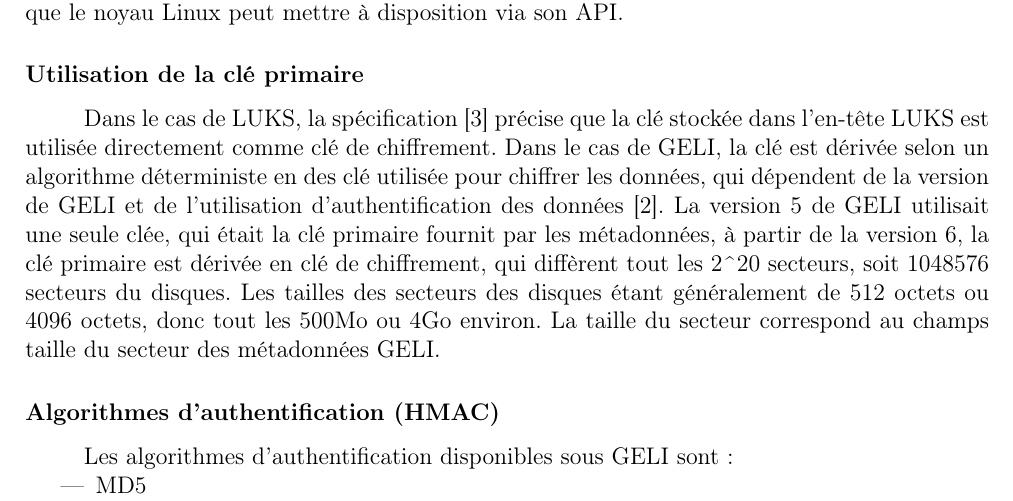
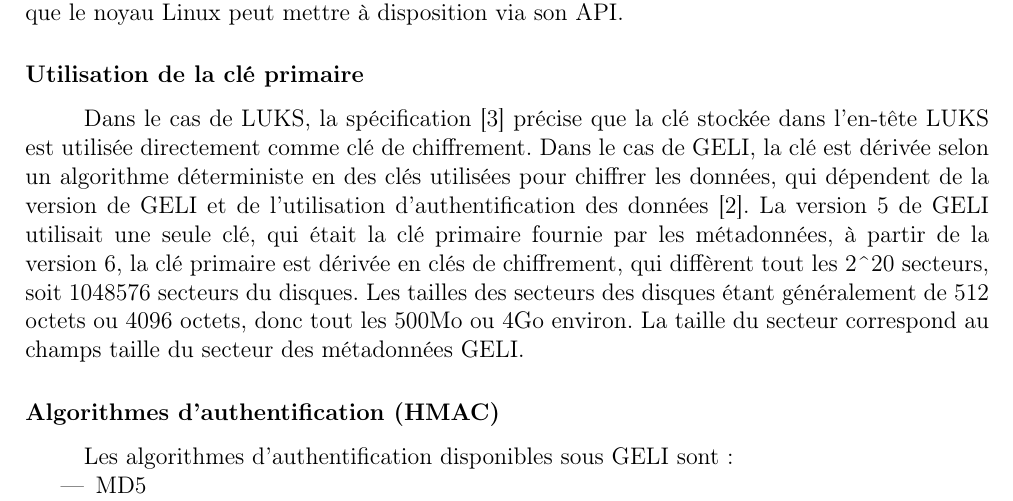
Before and after one commit to PFE-geom-luks/rapport, a LaTeX document (rapport.tex, which reads etat_art/etat_art.tex): part of page 5 of 7, cut so that both start at the same text. Compiled offline with pdfLaTeX.

Commit message:
spelling corrections

```diff
--- a/etat_art/etat_art.tex
+++ b/etat_art/etat_art.tex
@@ -128,11 +128,11 @@ noyau Linux peut mettre à disposition via son API.
 Dans le cas de LUKS, la spécification \cite{onDiskFormatLuks} précise que la
 clé stockée dans l'en-tête LUKS est utilisée directement comme clé de
 chiffrement. Dans le cas de GELI, la clé est dérivée selon un algorithme
-déterministe en des clé utilisée pour chiffrer les données, qui dépendent de
+déterministe en des clés utilisées pour chiffrer les données, qui dépendent de
 la version de GELI et de l'utilisation d'authentification des données
-\cite{manGeli}. La version 5 de GELI utilisait une seule clée, qui était la clé
-primaire fournit par les métadonnées, à partir de la version 6, la clé primaire
-est dérivée en clé de chiffrement, qui diffèrent tout les 2\textasciicircum20
+\cite{manGeli}. La version 5 de GELI utilisait une seule clé, qui était la clé
+primaire fournie par les métadonnées, à partir de la version 6, la clé primaire
+est dérivée en clés de chiffrement, qui diffèrent tout les 2\textasciicircum20
 secteurs, soit 1048576 secteurs du disques. Les tailles des secteurs des
 disques étant généralement de 512 octets ou 4096 octets,
 donc tout les 500Mo ou 4Go environ.
```
